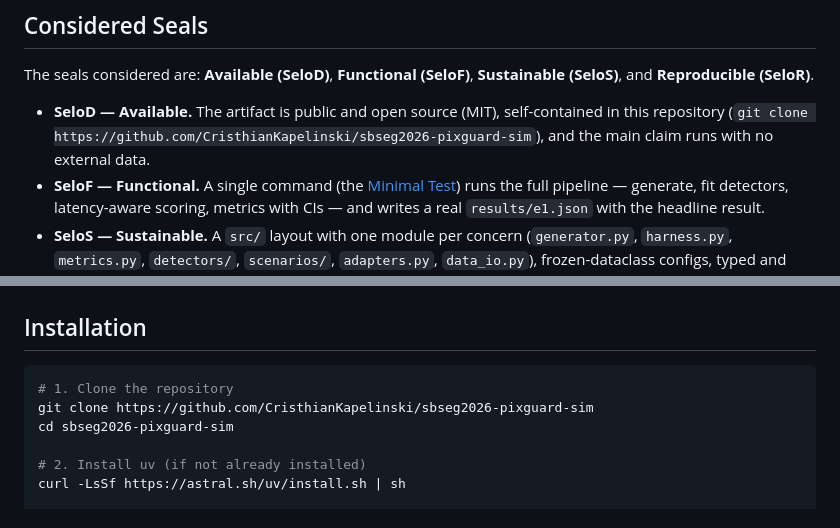
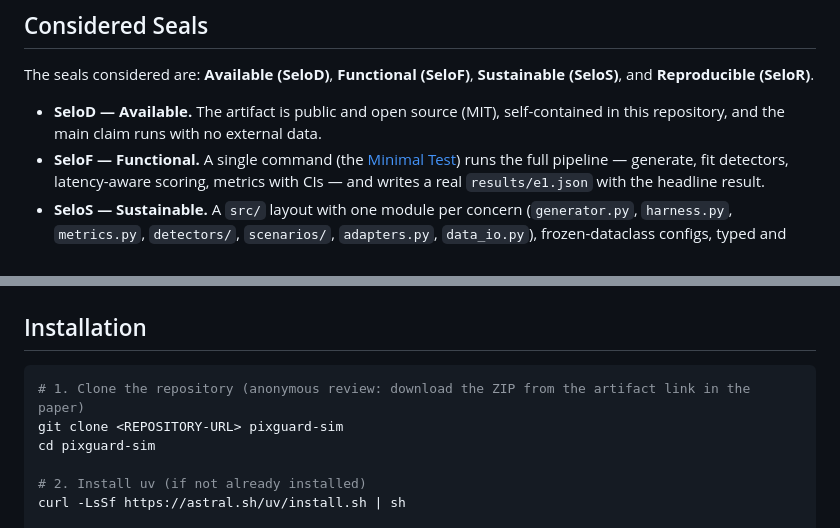
Before and after one commit to CristhianKapelinski/sbseg2026-pixguard-sim, a Markdown page: README.md, 2 parts joined by grey strips. Rendered like a GitHub page.

Commit message:
Anonymize artifact content for double-blind review: placeholder clone URL, remove identifying paths/comments

````diff
--- a/README.md
+++ b/README.md
@@ -27,7 +27,7 @@ PixGuard-Sim is an open, detector- and generator-agnostic **evaluation harness**
 
 The seals considered are: **Available (SeloD)**, **Functional (SeloF)**, **Sustainable (SeloS)**, and **Reproducible (SeloR)**.
 
-- **SeloD — Available.** The artifact is public and open source (MIT), self-contained in this repository (`git clone https://github.com/CristhianKapelinski/sbseg2026-pixguard-sim`), and the main claim runs with no external data. <!-- TODO(double-blind): swap to anonymized mirror -->
+- **SeloD — Available.** The artifact is public and open source (MIT), self-contained in this repository, and the main claim runs with no external data.
 - **SeloF — Functional.** A single command (the [Minimal Test](#minimal-test)) runs the full pipeline — generate, fit detectors, latency-aware scoring, metrics with CIs — and writes a real `results/e1.json` with the headline result.
 - **SeloS — Sustainable.** A `src/` layout with one module per concern (`generator.py`, `harness.py`, `metrics.py`, `detectors/`, `scenarios/`, `adapters.py`, `data_io.py`), frozen-dataclass configs, typed and docstringed code, unit tests (`tests/`), and a lint-clean `ruff` configuration. Every dependency is pinned in [`pyproject.toml`](pyproject.toml) and [`uv.lock`](uv.lock).
 - **SeloR — Reproducible.** Fixed seeds, content-hashed inputs/outputs, byte-stable generation (experiment E4 checks frame-hash equality). The main claim (E1) reproduces exactly; the cross-generator runs reproduce within bootstrap CIs from datasets pinned by checksum in `results/data_manifest.json`.
@@ -70,9 +70,9 @@ All packages are pinned in [`pyproject.toml`](pyproject.toml) / [`uv.lock`](uv.l
 ## Installation
 
 ```bash
-# 1. Clone the repository
-git clone https://github.com/CristhianKapelinski/sbseg2026-pixguard-sim
-cd sbseg2026-pixguard-sim
+# 1. Clone the repository (anonymous review: download the ZIP from the artifact link in the paper)
+git clone <REPOSITORY-URL> pixguard-sim
+cd pixguard-sim
 
 # 2. Install uv (if not already installed)
 curl -LsSf https://astral.sh/uv/install.sh | sh
````
